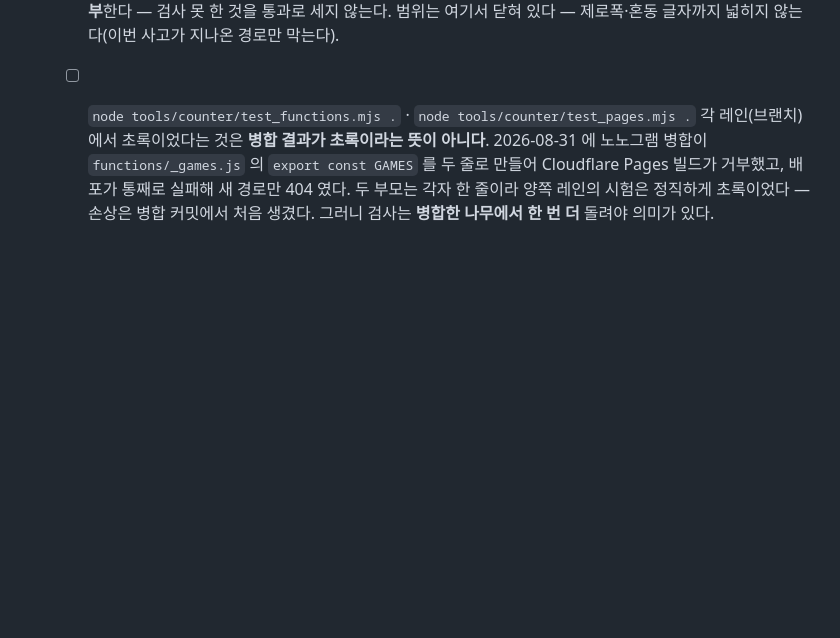
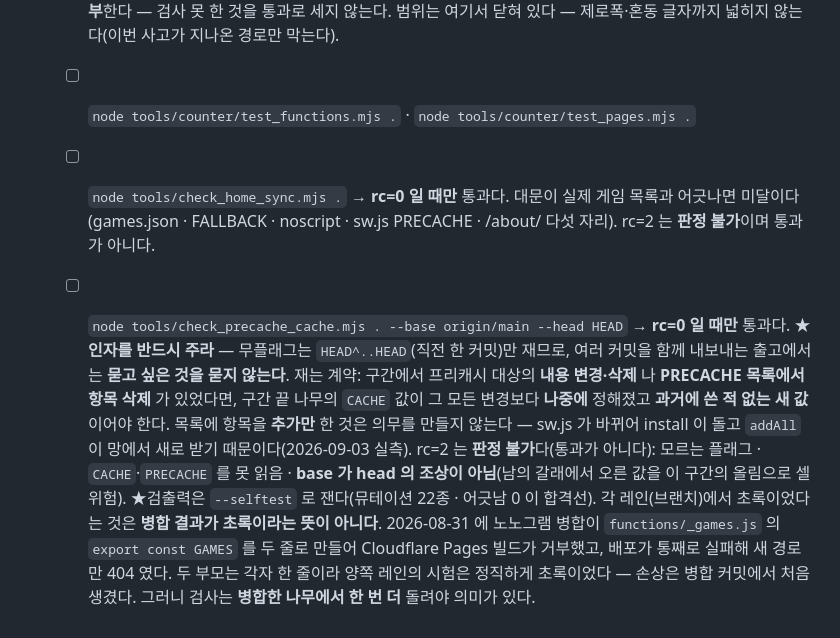
Before and after one commit to bridgeaiedu-jsu/game-site, a Markdown page: DEPLOY.md, the part around the change. Drawn GitHub-style; blank space fills up the shorter version.

```diff
--- a/DEPLOY.md
+++ b/DEPLOY.md
@@ -151,6 +151,13 @@ Sitemap: https://hanpango.com/sitemap.xml
          ★검출력은 `--selftest` 로 잰다: 임시 **Git 저장소**에 규칙 **8종**(금지 바이트 6종 + BOM + lone CR)을 각각 주입하고 **CLI 경로 전체를 자식 프로세스로 밟아** rc=2 와 규칙 이름이 지적문에 나오는지 본다(rc=0 확인 · rc=1 검출 실패·규칙 소실 · rc=2 주입 실패·하네스 이상). 옵션 오타(`--selftes`)와 루트 2개 같은 잘못된 호출은 **rc=2 로 거부**한다 — 검사 못 한 것을 통과로 세지 않는다.
          범위는 여기서 닫혀 있다 — 제로폭·혼동 글자까지 넓히지 않는다(이번 사고가 지나온 경로만 막는다).
    - [ ] `node tools/counter/test_functions.mjs .` · `node tools/counter/test_pages.mjs .`
+   - [ ] `node tools/check_home_sync.mjs .` → **rc=0 일 때만** 통과다. 대문이 실제 게임 목록과 어긋나면 미달이다(games.json · FALLBACK · noscript · sw.js PRECACHE · /about/ 다섯 자리). rc=2 는 **판정 불가**이며 통과가 아니다.
+   - [ ] `node tools/check_precache_cache.mjs . --base origin/main --head HEAD` → **rc=0 일 때만** 통과다.
+         ★**인자를 반드시 주라** — 무플래그는 `HEAD^..HEAD`(직전 한 커밋)만 재므로, 여러 커밋을 함께 내보내는 출고에서는 **묻고 싶은 것을 묻지 않는다**.
+         재는 계약: 구간에서 프리캐시 대상의 **내용 변경·삭제** 나 **PRECACHE 목록에서 항목 삭제** 가 있었다면, 구간 끝 나무의 `CACHE` 값이 그 모든 변경보다 **나중에** 정해졌고 **과거에 쓴 적 없는 새 값**이어야 한다.
+         목록에 항목을 **추가만** 한 것은 의무를 만들지 않는다 — sw.js 가 바뀌어 install 이 돌고 `addAll` 이 망에서 새로 받기 때문이다(2026-09-03 실측).
+         rc=2 는 **판정 불가**다(통과가 아니다): 모르는 플래그 · `CACHE`·`PRECACHE` 를 못 읽음 · **base 가 head 의 조상이 아님**(남의 갈래에서 오른 값을 이 구간의 올림으로 셀 위험).
+         ★검출력은 `--selftest` 로 잰다(뮤테이션 22종 · 어긋남 0 이 합격선).
    각 레인(브랜치)에서 초록이었다는 것은 **병합 결과가 초록이라는 뜻이 아니다**. 2026-08-31 에
    노노그램 병합이 `functions/_games.js` 의 `export const GAMES` 를 두 줄로 만들어 Cloudflare
    Pages 빌드가 거부했고, 배포가 통째로 실패해 새 경로만 404 였다. 두 부모는 각자 한 줄이라
```
Also changed, not shown: tools/README.md (+34 -0 lines).
